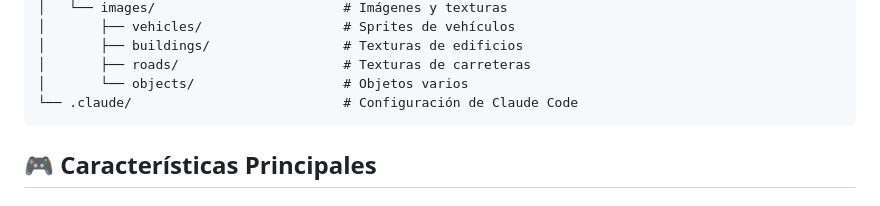
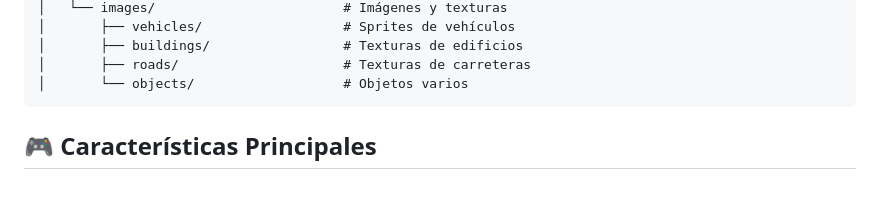
Before and after one commit to yoluisgael/FLUVI, a Markdown page: README.md, the part around the change. GitHub-like rendering.

````diff
--- a/README.md
+++ b/README.md
@@ -35,7 +35,6 @@ T3/
 │       ├── buildings/                 # Texturas de edificios
 │       ├── roads/                     # Texturas de carreteras
 │       └── objects/                   # Objetos varios
-└── .claude/                           # Configuración de Claude Code
 ```
 
 ## 🎮 Características Principales
````
